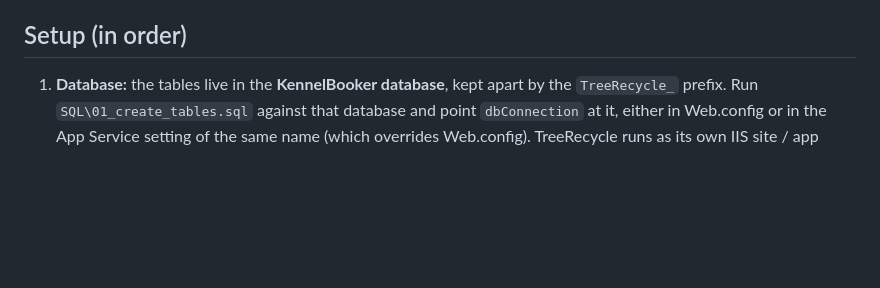
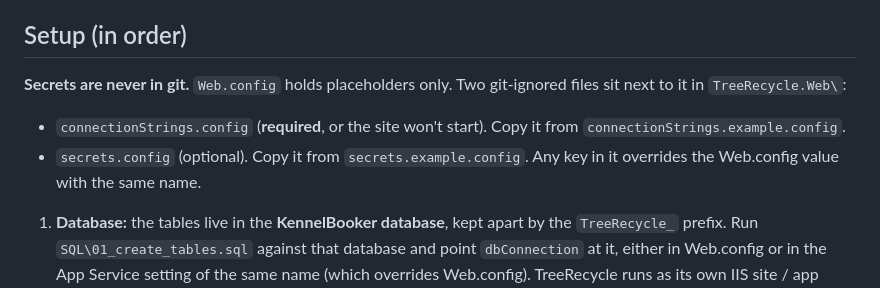
Before and after one commit to scushen/TreeRecycle, a Markdown page: README.md, the part around the change. Drawn GitHub-style; blank space fills up the shorter version.

Commit message:
Document git-ignored config files
Co-Authored-By: Claude Opus 5.5 <noreply@anthropic.com>

```diff
--- a/README.md
+++ b/README.md
@@ -76,6 +76,11 @@ with one run per page and tick boxes.
 
 ## Setup (in order)
 
+**Secrets are never in git.** `Web.config` holds placeholders only. Two git-ignored files sit next to it in
+`TreeRecycle.Web\`:
+- `connectionStrings.config` (**required**, or the site won't start). Copy it from `connectionStrings.example.config`.
+- `secrets.config` (optional). Copy it from `secrets.example.config`. Any key in it overrides the Web.config value with the same name.
+
 1. **Database:** the tables live in the **KennelBooker database**, kept apart by the `TreeRecycle_` prefix. Run
    `SQL\01_create_tables.sql` against that database and point `dbConnection` at it, either in Web.config or in the App Service
    setting of the same name (which overrides Web.config). TreeRecycle runs as its own IIS site / app pool, so its
```
